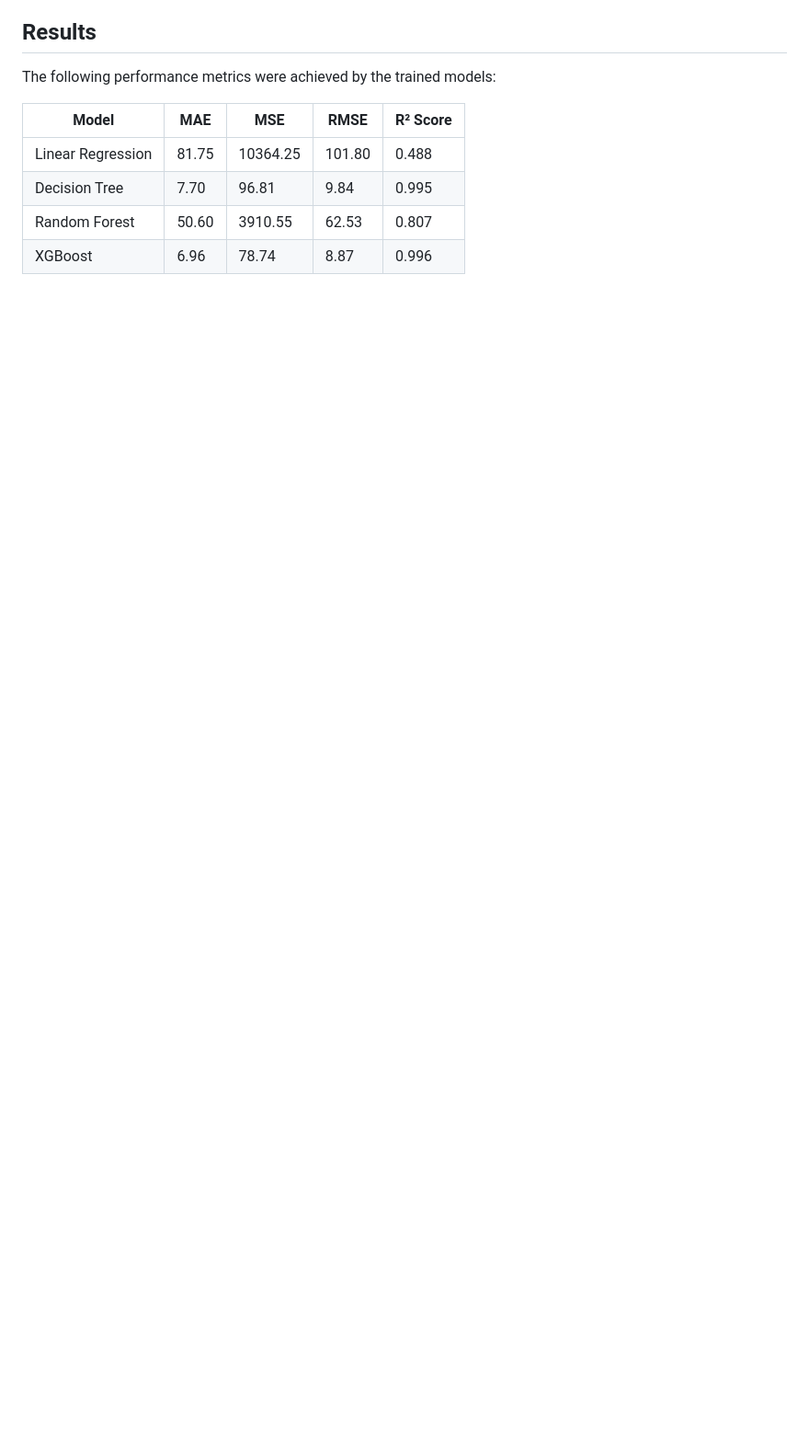
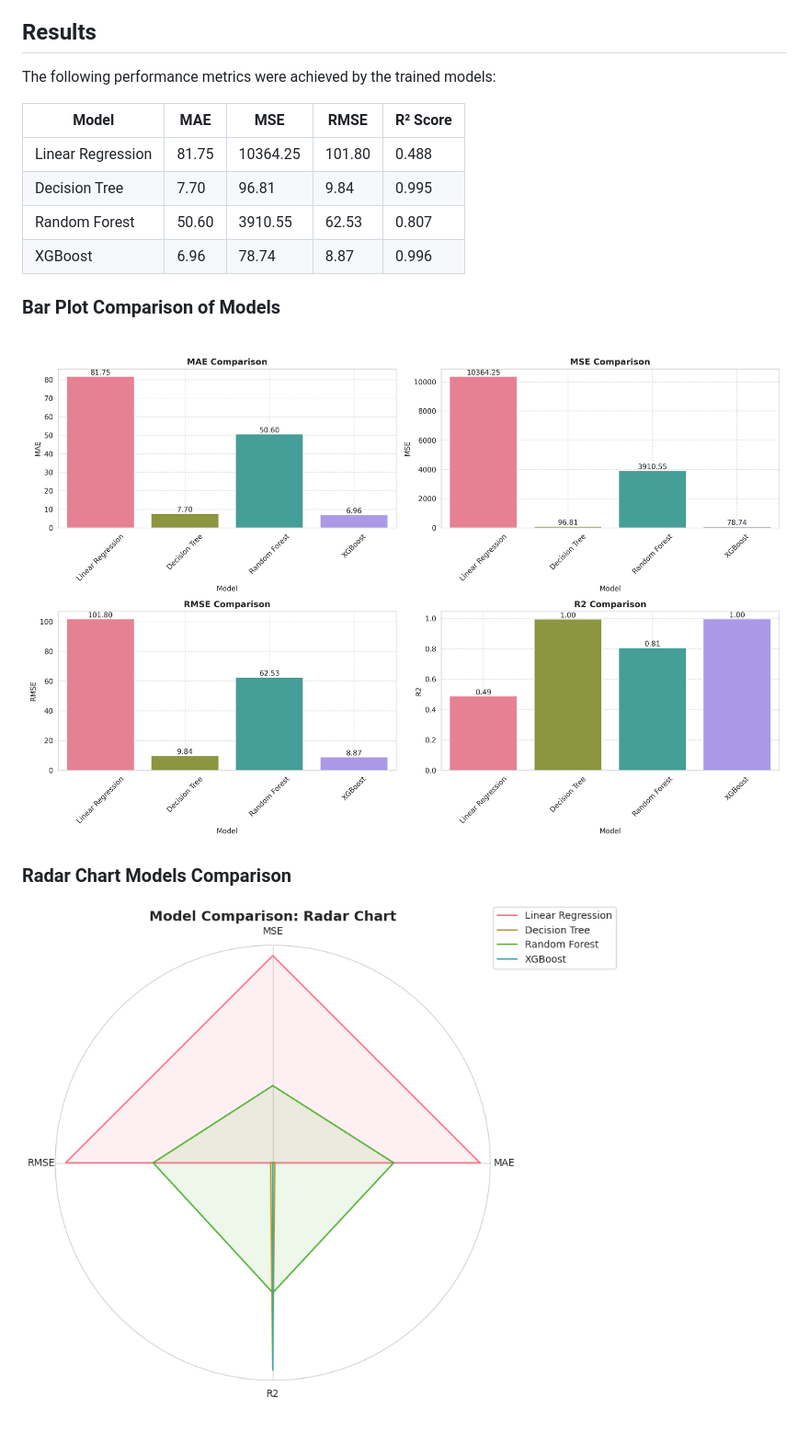
Before and after one commit to izaanz/ML-Indian-House-Prediction, a Markdown page: README.md, the part around the change. Shown at 92% size. GitHub-like rendering; blank space fills up the shorter version.

Commit message:
Update README.md
Updated model comparison images

```diff
--- a/README.md
+++ b/README.md
@@ -55,3 +55,10 @@ The following performance metrics were achieved by the trained models:
 | Decision Tree | 7.70 | 96.81 | 9.84 | 0.995 |
 | Random Forest | 50.60 | 3910.55 | 62.53 | 0.807 |
 | XGBoost | 6.96 | 78.74 | 8.87 | 0.996 |
+
+### Bar Plot Comparison of Models
+
+![Model's Result Using Bar Plot](https://github.com/izaanz/ML-Indian-House-Prediction/blob/main/img/model_comparison_bar_chart.png)
+
+### Radar Chart Models Comparison
+![Model's Result Using Radar](https://github.com/izaanz/ML-Indian-House-Prediction/blob/main/img/model_comparison_radar_chart.png)
```
